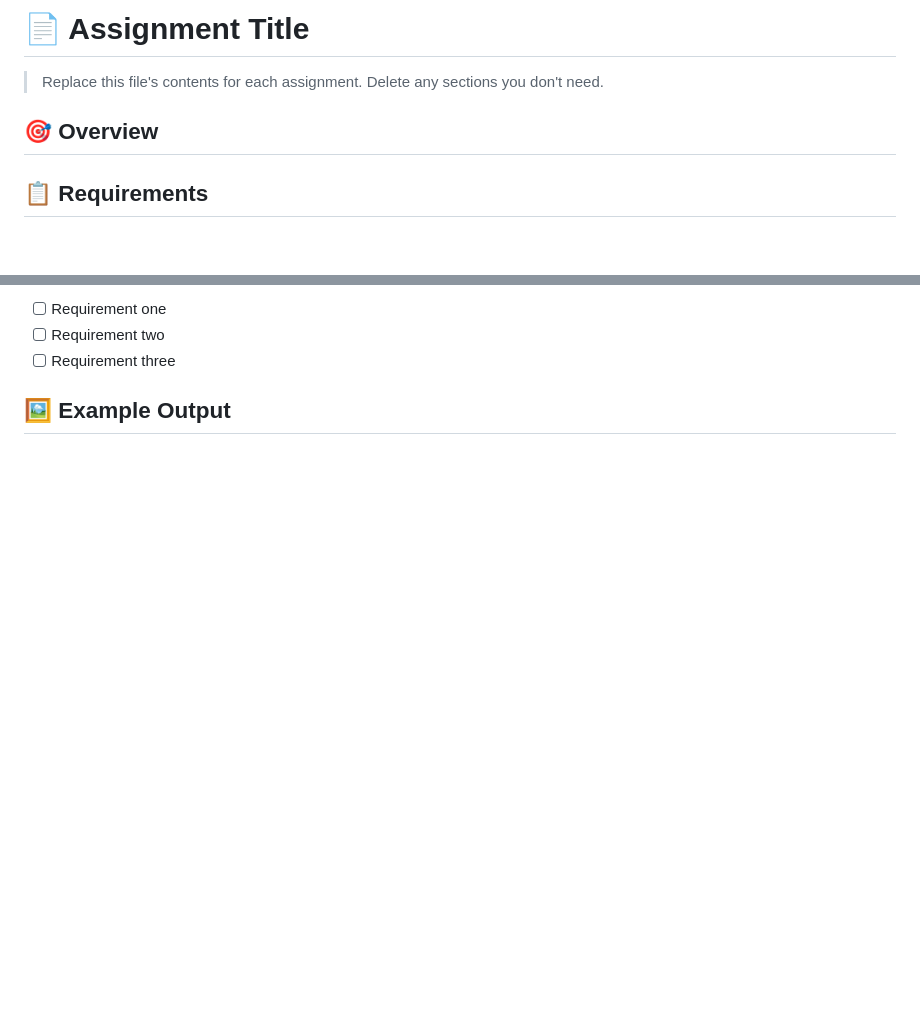
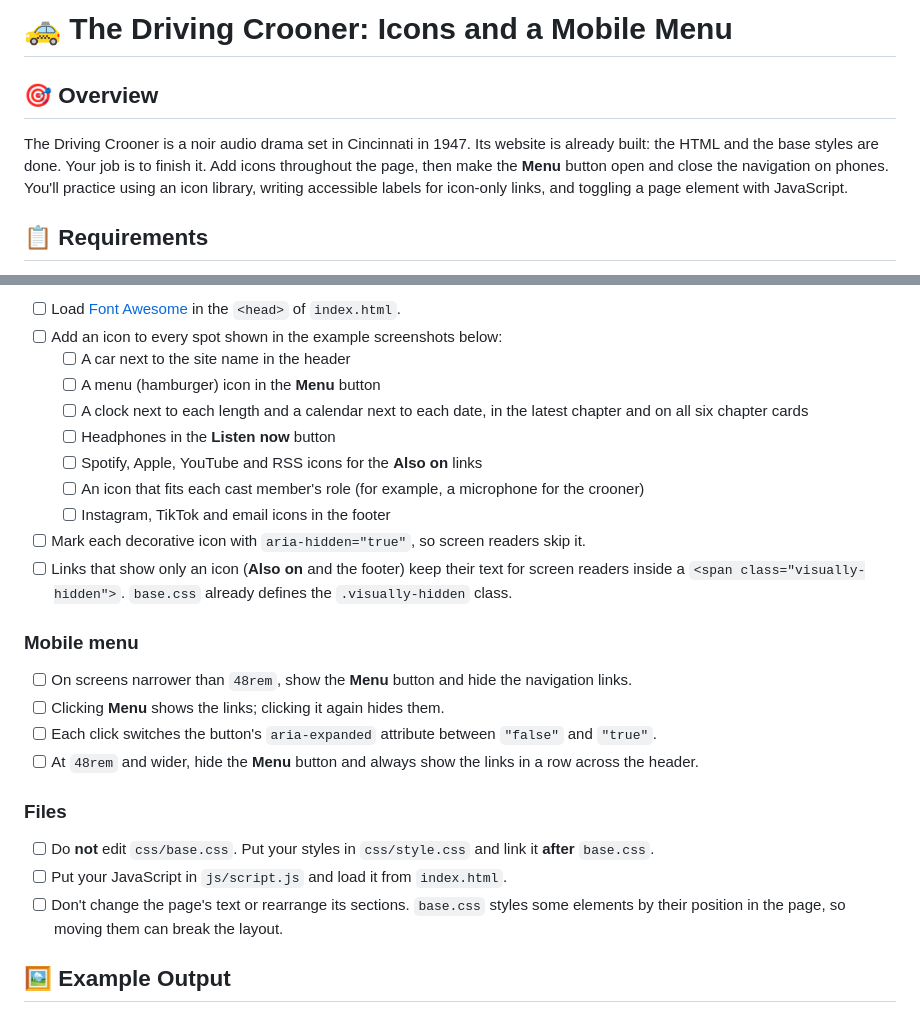
Before and after one commit to amec-ucba/the-driving-crooner-podcast, a Markdown page: .github/ASSIGNMENT.md, 2 parts joined by grey strips. GitHub-like rendering; blank space fills up the shorter version.

```diff
--- a/.github/ASSIGNMENT.md
+++ b/.github/ASSIGNMENT.md
@@ -1,10 +1,11 @@
-# 📄 Assignment Title
-
-> Replace this file's contents for each assignment. Delete any sections you don't need.
+# 🚕 The Driving Crooner: Icons and a Mobile Menu
 
 ## 🎯 Overview
 
-<!-- One short paragraph: what students are building and why. -->
+The Driving Crooner is a noir audio drama set in Cincinnati in 1947. Its website is already built: the HTML and the
+base styles are done. Your job is to finish it. Add icons throughout the page, then make the **Menu** button open
+and close the navigation on phones. You'll practice using an icon library, writing accessible labels for icon-only
+links, and toggling a page element with JavaScript.
 
 ## 📋 Requirements
 
@@ -12,7 +13,30 @@
 
-- [ ] Requirement one
-- [ ] Requirement two
-- [ ] Requirement three
+- [ ] Load [Font Awesome](https://fontawesome.com/) in the `<head>` of `index.html`.
+- [ ] Add an icon to every spot shown in the example screenshots below:
+  - [ ] A car next to the site name in the header
+  - [ ] A menu (hamburger) icon in the **Menu** button
+  - [ ] A clock next to each length and a calendar next to each date, in the latest chapter and on all six chapter cards
+  - [ ] Headphones in the **Listen now** button
+  - [ ] Spotify, Apple, YouTube and RSS icons for the **Also on** links
+  - [ ] An icon that fits each cast member's role (for example, a microphone for the crooner)
+  - [ ] Instagram, TikTok and email icons in the footer
+- [ ] Mark each decorative icon with `aria-hidden="true"`, so screen readers skip it.
+- [ ] Links that show only an icon (**Also on** and the footer) keep their text for screen readers inside a
+  `<span class="visually-hidden">`. `base.css` already defines the `.visually-hidden` class.
+
+### Mobile menu
+
+- [ ] On screens narrower than `48rem`, show the **Menu** button and hide the navigation links.
+- [ ] Clicking **Menu** shows the links; clicking it again hides them.
+- [ ] Each click switches the button's `aria-expanded` attribute between `"false"` and `"true"`.
+- [ ] At `48rem` and wider, hide the **Menu** button and always show the links in a row across the header.
+
+### Files
+
+- [ ] Do **not** edit `css/base.css`. Put your styles in `css/style.css` and link it **after** `base.css`.
+- [ ] Put your JavaScript in `js/script.js` and load it from `index.html`.
+- [ ] Don't change the page's text or rearrange its sections. `base.css` styles some elements by their position in
+  the page, so moving them can break the layout.
 
 ## 🖼️ Example Output
 
```
Also changed, not shown: other parts of .github/ASSIGNMENT.md (+31 -21 lines), README.md (+4 -3 lines), images/final-phone-menu.png (added), images/final.png (added), 2 other files.
